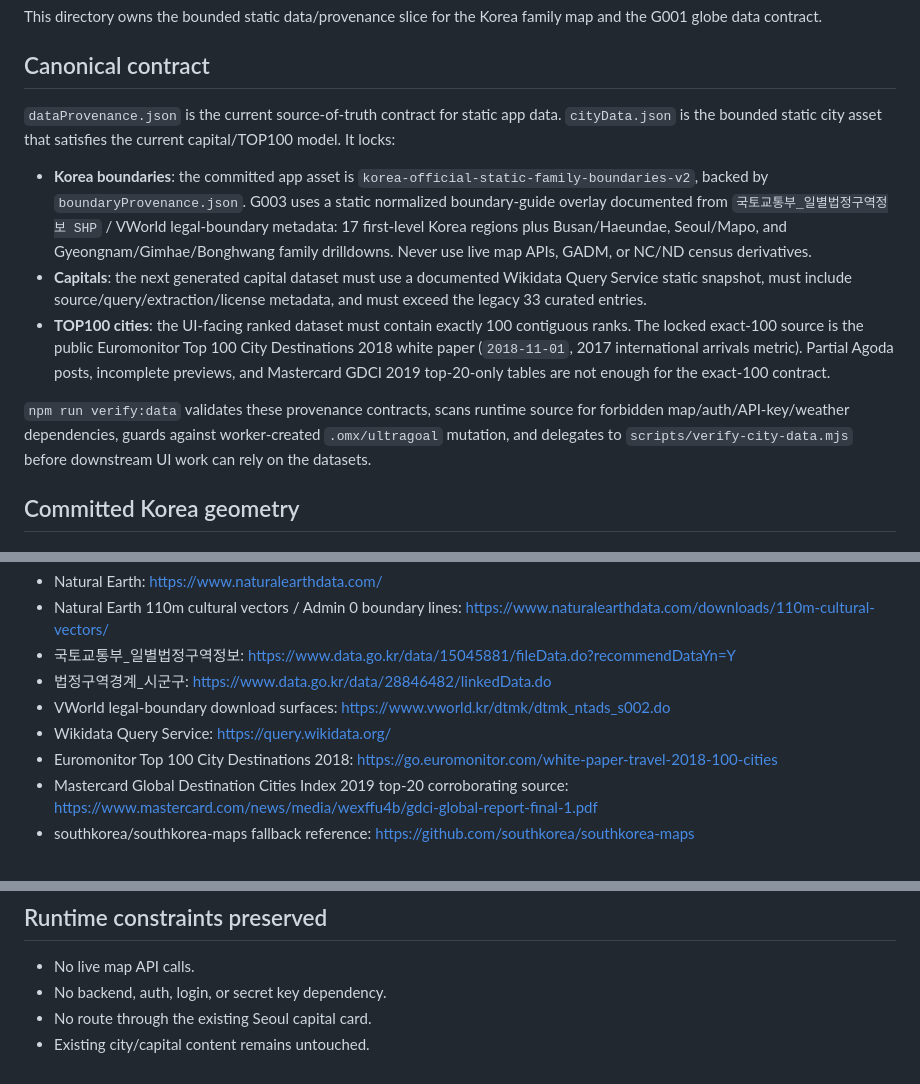
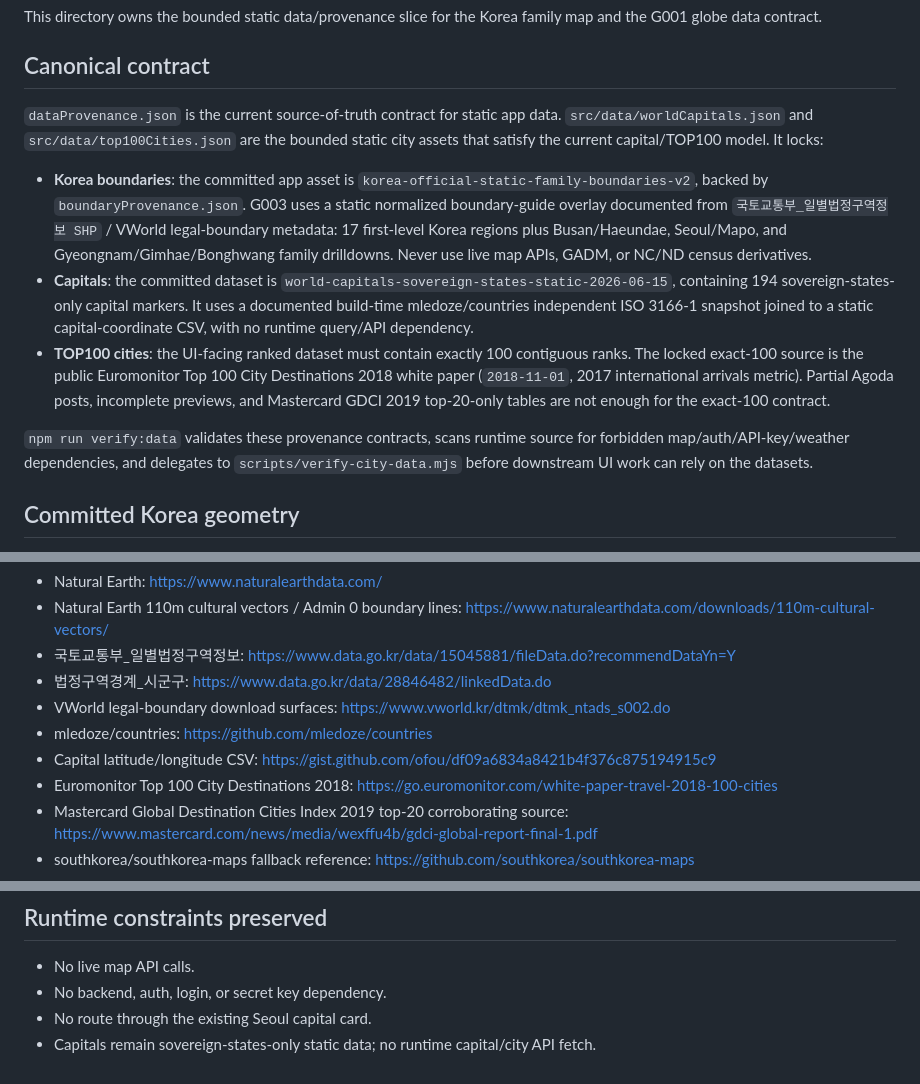
Before and after one commit to ys-laube/theglobe, a Markdown page: src/mapData/README.md, 3 parts joined by grey strips. GitHub-like rendering.

Commit message:
docs: update final data verification notes

```diff
--- a/src/mapData/README.md
+++ b/src/mapData/README.md
@@ -4,13 +4,13 @@ This directory owns the bounded static data/provenance slice for the Korea famil
 
 ## Canonical contract
 
-`dataProvenance.json` is the current source-of-truth contract for static app data. `cityData.json` is the bounded static city asset that satisfies the current capital/TOP100 model. It locks:
+`dataProvenance.json` is the current source-of-truth contract for static app data. `src/data/worldCapitals.json` and `src/data/top100Cities.json` are the bounded static city assets that satisfy the current capital/TOP100 model. It locks:
 
 - **Korea boundaries**: the committed app asset is `korea-official-static-family-boundaries-v2`, backed by `boundaryProvenance.json`. G003 uses a static normalized boundary-guide overlay documented from `국토교통부_일별법정구역정보 SHP` / VWorld legal-boundary metadata: 17 first-level Korea regions plus Busan/Haeundae, Seoul/Mapo, and Gyeongnam/Gimhae/Bonghwang family drilldowns. Never use live map APIs, GADM, or NC/ND census derivatives.
-- **Capitals**: the next generated capital dataset must use a documented Wikidata Query Service static snapshot, must include source/query/extraction/license metadata, and must exceed the legacy 33 curated entries.
+- **Capitals**: the committed dataset is `world-capitals-sovereign-states-static-2026-06-15`, containing 194 sovereign-states-only capital markers. It uses a documented build-time mledoze/countries independent ISO 3166-1 snapshot joined to a static capital-coordinate CSV, with no runtime query/API dependency.
 - **TOP100 cities**: the UI-facing ranked dataset must contain exactly 100 contiguous ranks. The locked exact-100 source is the public Euromonitor Top 100 City Destinations 2018 white paper (`2018-11-01`, 2017 international arrivals metric). Partial Agoda posts, incomplete previews, and Mastercard GDCI 2019 top-20-only tables are not enough for the exact-100 contract.
 
-`npm run verify:data` validates these provenance contracts, scans runtime source for forbidden map/auth/API-key/weather dependencies, guards against worker-created `.omx/ultragoal` mutation, and delegates to `scripts/verify-city-data.mjs` before downstream UI work can rely on the datasets.
+`npm run verify:data` validates these provenance contracts, scans runtime source for forbidden map/auth/API-key/weather dependencies, and delegates to `scripts/verify-city-data.mjs` before downstream UI work can rely on the datasets.
 
 ## Committed Korea geometry
 
@@ -36,7 +36,8 @@ Sources reviewed during implementation:
 - 국토교통부_일별법정구역정보: https://www.data.go.kr/data/15045881/fileData.do?recommendDataYn=Y
 - 법정구역경계_시군구: https://www.data.go.kr/data/28846482/linkedData.do
 - VWorld legal-boundary download surfaces: https://www.vworld.kr/dtmk/dtmk_ntads_s002.do
-- Wikidata Query Service: https://query.wikidata.org/
+- mledoze/countries: https://github.com/mledoze/countries
+- Capital latitude/longitude CSV: https://gist.github.com/ofou/df09a6834a8421b4f376c875194915c9
 - Euromonitor Top 100 City Destinations 2018: https://go.euromonitor.com/white-paper-travel-2018-100-cities
 - Mastercard Global Destination Cities Index 2019 top-20 corroborating source: https://www.mastercard.com/news/media/wexffu4b/gdci-global-report-final-1.pdf
 - southkorea/southkorea-maps fallback reference: https://github.com/southkorea/southkorea-maps
@@ -56,4 +57,4 @@ The aggregate project gate `npm run verify` also runs this verifier before the p
 - No live map API calls.
 - No backend, auth, login, or secret key dependency.
 - No route through the existing Seoul capital card.
-- Existing city/capital content remains untouched.
+- Capitals remain sovereign-states-only static data; no runtime capital/city API fetch.
```
Also changed, not shown: README.md (+5 -8 lines).
